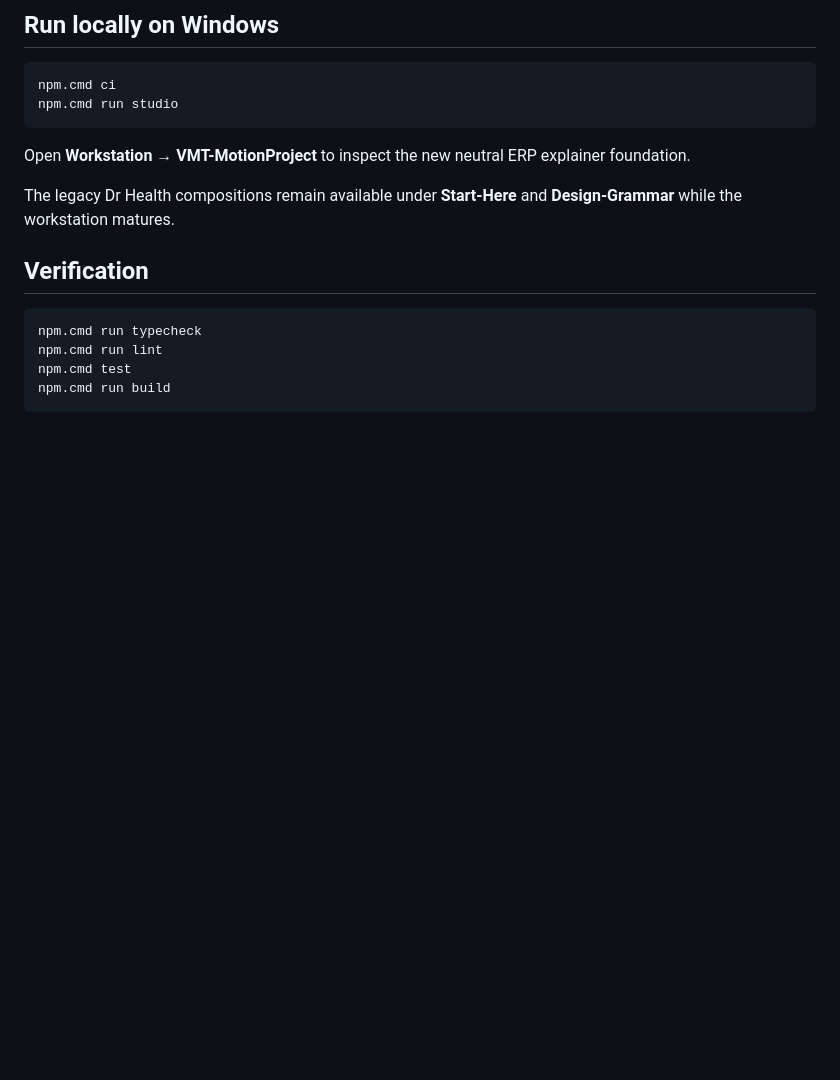
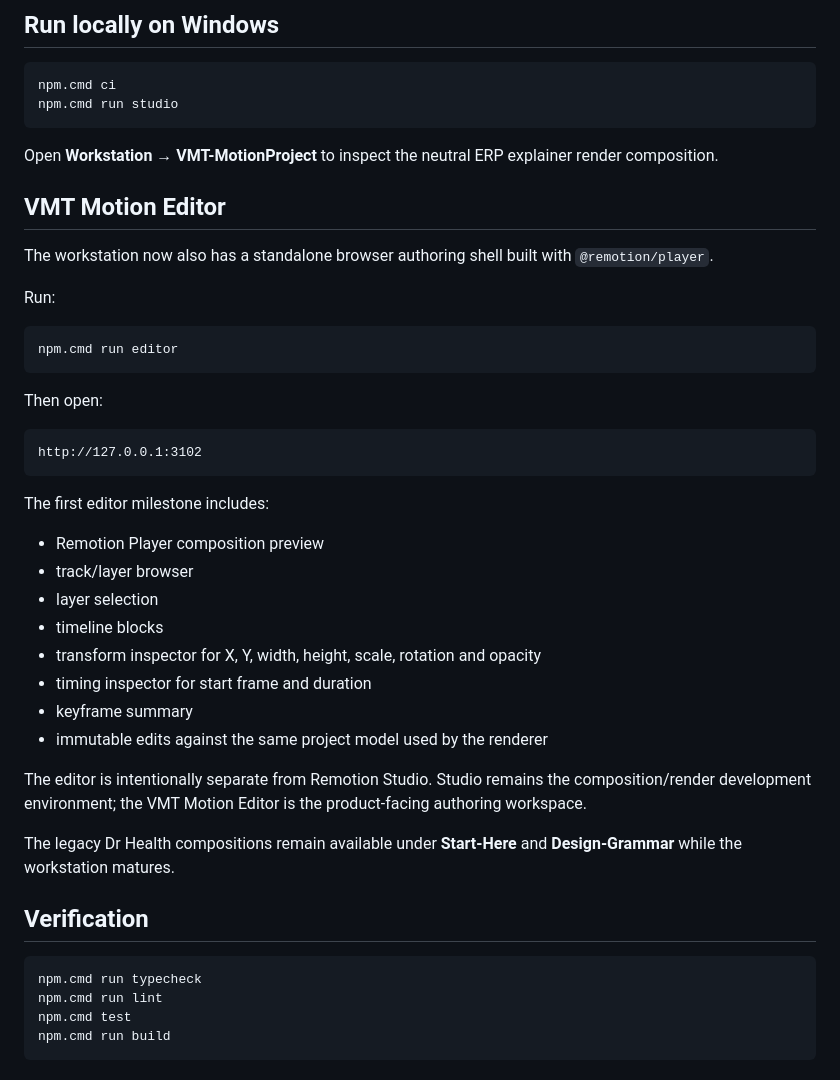
Before and after one commit to Mabonax/vmt-mediaplatform, a Markdown page: README.md, the part around the change. Drawn GitHub-style; blank space fills up the shorter version.

Commit message:
docs(editor): add local VMT Motion Editor workflow

````diff
--- a/README.md
+++ b/README.md
@@ -40,7 +40,36 @@ npm.cmd ci
 npm.cmd run studio
 ```
 
-Open **Workstation → VMT-MotionProject** to inspect the new neutral ERP explainer foundation.
+Open **Workstation → VMT-MotionProject** to inspect the neutral ERP explainer render composition.
+
+## VMT Motion Editor
+
+The workstation now also has a standalone browser authoring shell built with `@remotion/player`.
+
+Run:
+
+```powershell
+npm.cmd run editor
+```
+
+Then open:
+
+```text
+http://127.0.0.1:3102
+```
+
+The first editor milestone includes:
+
+- Remotion Player composition preview
+- track/layer browser
+- layer selection
+- timeline blocks
+- transform inspector for X, Y, width, height, scale, rotation and opacity
+- timing inspector for start frame and duration
+- keyframe summary
+- immutable edits against the same project model used by the renderer
+
+The editor is intentionally separate from Remotion Studio. Studio remains the composition/render development environment; the VMT Motion Editor is the product-facing authoring workspace.
 
 The legacy Dr Health compositions remain available under **Start-Here** and **Design-Grammar** while the workstation matures.
 
````
